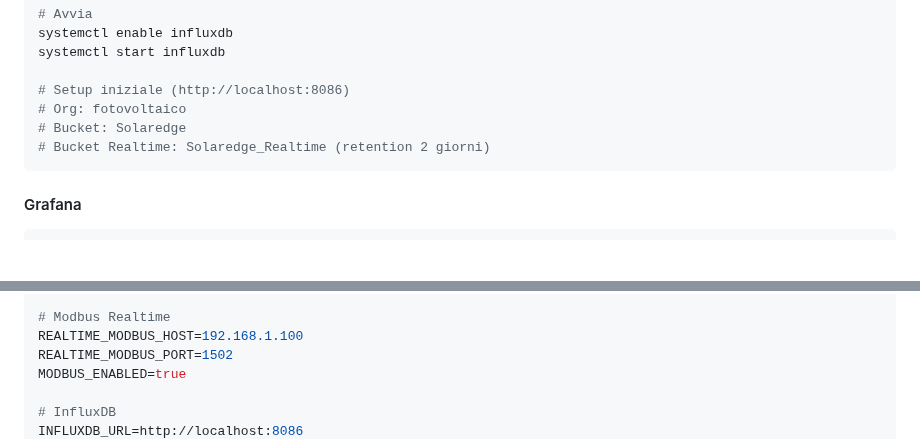
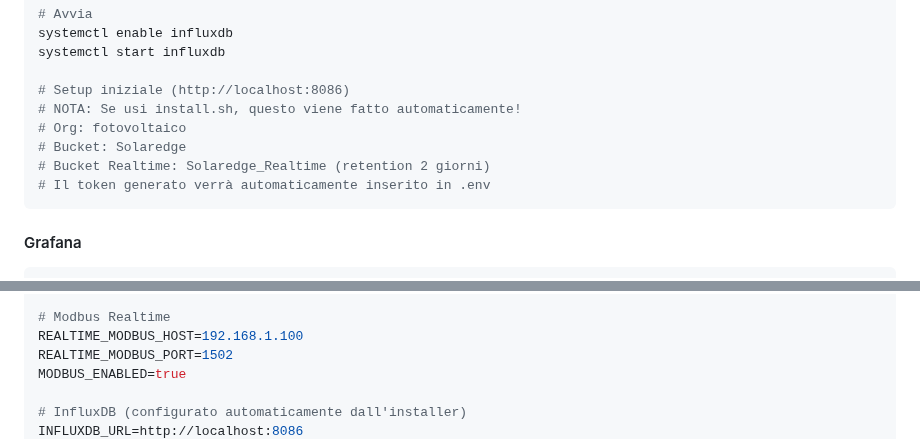
Before and after one commit to frezeen/Solaredge_ScanWriter, a Markdown page: README.md, 2 parts joined by grey strips. Drawn GitHub-style; blank space fills up the shorter version.

````diff
--- a/README.md
+++ b/README.md
@@ -203,9 +206,11 @@ systemctl enable influxdb
 systemctl start influxdb
 
 # Setup iniziale (http://localhost:8086)
+# NOTA: Se usi install.sh, questo viene fatto automaticamente!
 # Org: fotovoltaico
 # Bucket: Solaredge
 # Bucket Realtime: Solaredge_Realtime (retention 2 giorni)
+# Il token generato verrà automaticamente inserito in .env
 ```
 
 #### Grafana
@@ -360,5 +371,5 @@ REALTIME_MODBUS_HOST=192.168.1.100
 REALTIME_MODBUS_PORT=1502
 MODBUS_ENABLED=true
 
-# InfluxDB
+# InfluxDB (configurato automaticamente dall'installer)
 INFLUXDB_URL=http://localhost:8086
````
Also changed, not shown: other parts of README.md (+20 -7 lines).
